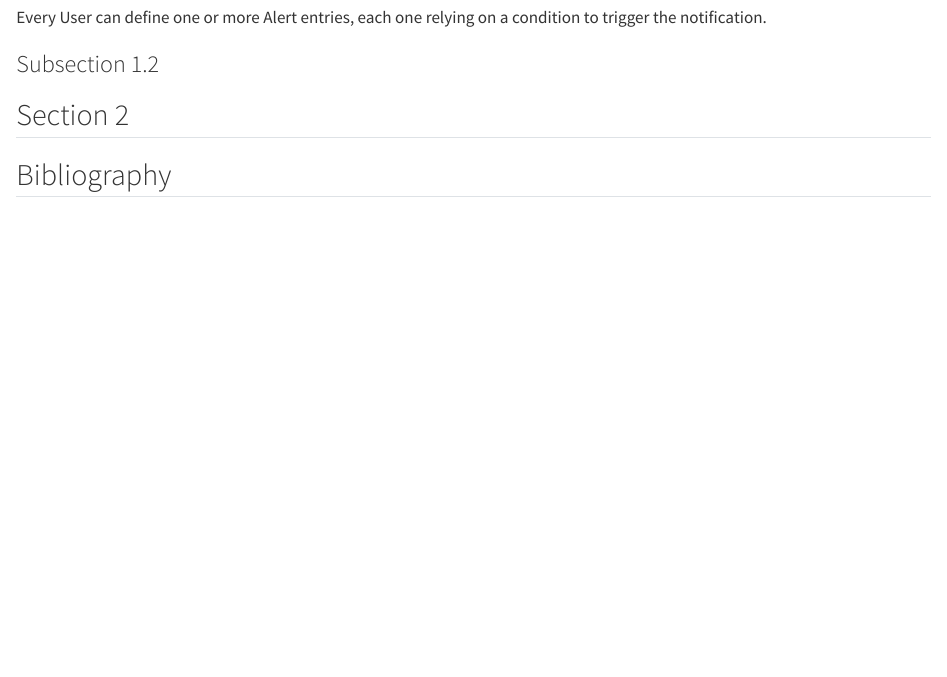
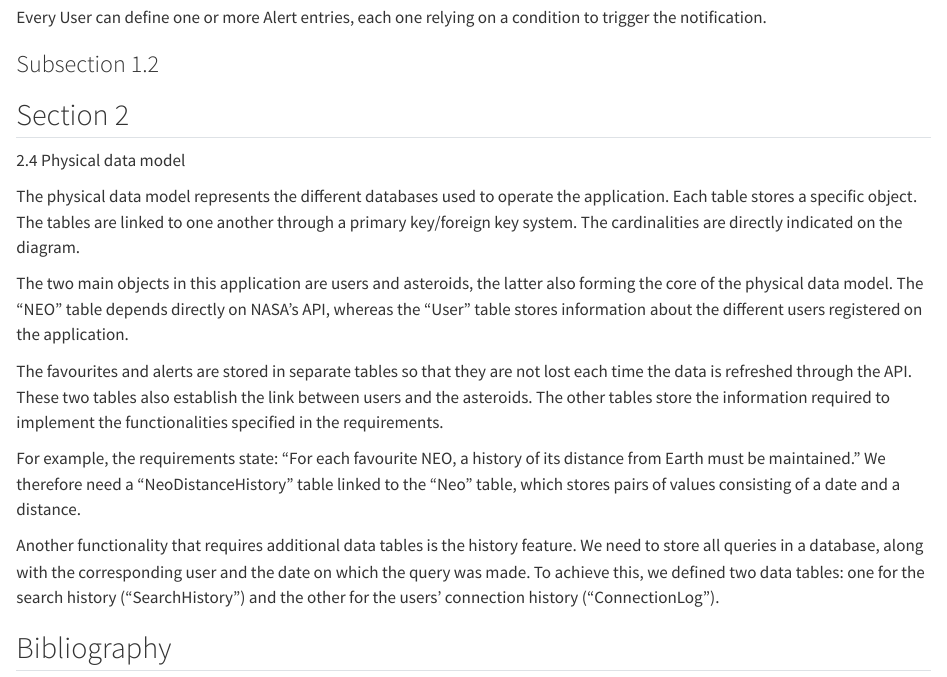
Before and after one commit to tristancabre/Projet-info-2A, a Quarto document (doc/report/analysis_report.qmd): the page in a window 1100 px wide, from 1240 px down. Rendered offline with R 4.5, knitr and Pandoc in place of Quarto, with nearby package versions.

Commit message:
data model

```diff
--- a/doc/report/analysis_report.qmd
+++ b/doc/report/analysis_report.qmd
@@ -88,6 +88,18 @@ Every User can define one or more Alert entries, each one relying on a condition
 
 ## Section 2
 
+2.4 Physical data model
+
+The physical data model represents the different databases used to operate the application. Each table stores a specific object. The tables are linked to one another through a primary key/foreign key system. The cardinalities are directly indicated on the diagram.
+
+The two main objects in this application are users and asteroids, the latter also forming the core of the physical data model. The “NEO” table depends directly on NASA’s API, whereas the “User” table stores information about the different users registered on the application.
+
+The favourites and alerts are stored in separate tables so that they are not lost each time the data is refreshed through the API. These two tables also establish the link between users and the asteroids. The other tables store the information required to implement the functionalities specified in the requirements.
+
+For example, the requirements state: “For each favourite NEO, a history of its distance from Earth must be maintained.” We therefore need a “NeoDistanceHistory” table linked to the “Neo” table, which stores pairs of values consisting of a date and a distance.
+
+Another functionality that requires additional data tables is the history feature. We need to store all queries in a database, along with the corresponding user and the date on which the query was made. To achieve this, we defined two data tables: one for the search history (“SearchHistory”) and the other for the users’ connection history (“ConnectionLog”).
+
 {{< pagebreak >}}
 
 ## Bibliography
```
